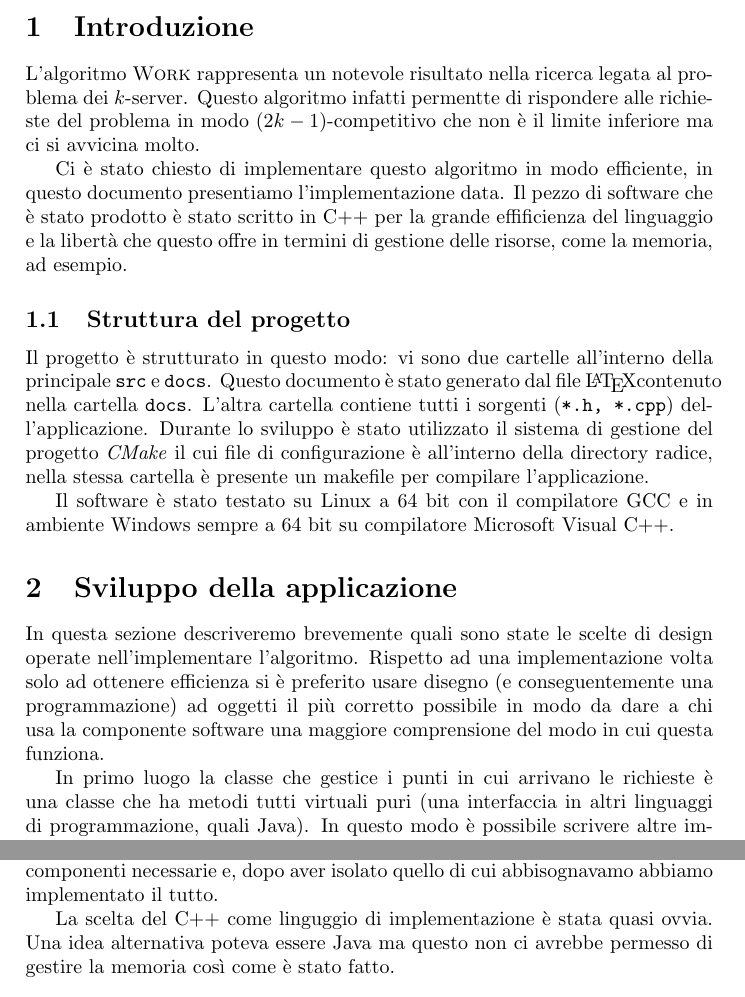
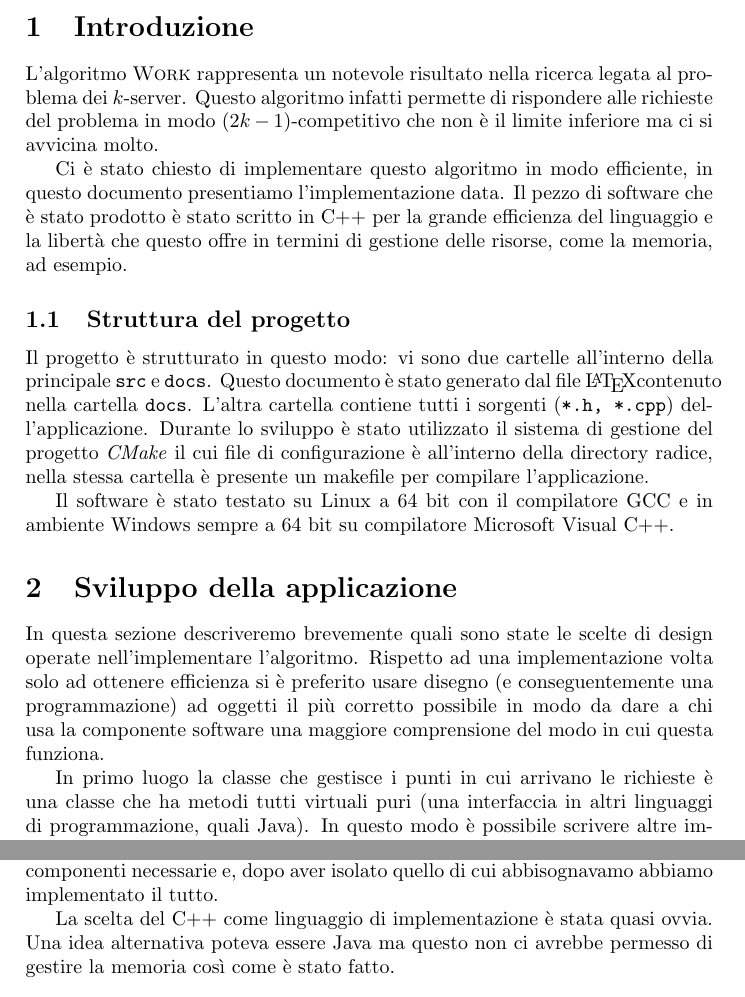
Before and after one commit to thHube/Work-Function-Algorithm, a LaTeX document (docs/report.tex): two parts of pages 1 and 3 of 3, joined at a grey line, cut so that both start at the same text. Compiled offline with pdfLaTeX.

Commit message:
fix typo

```diff
--- a/docs/report.tex
+++ b/docs/report.tex
@@ -10,13 +10,13 @@
 
 \section{Introduzione}
 L'algoritmo \textsc{Work} rappresenta un notevole risultato nella ricerca
-legata al problema dei $k$-server. Questo algoritmo infatti permentte di
+legata al problema dei $k$-server. Questo algoritmo infatti permette di
 rispondere alle richieste del problema in modo $(2k - 1)$-competitivo che
 non è il limite inferiore ma ci si avvicina molto.
 
 Ci è stato chiesto di implementare questo algoritmo in modo efficiente, in
 questo documento presentiamo l'implementazione data. Il pezzo di software che
-è stato prodotto è stato scritto in C++ per la grande effificienza del
+è stato prodotto è stato scritto in C++ per la grande efficienza del
 linguaggio e la libertà che questo offre in termini di gestione delle risorse,
 come la memoria, ad esempio.
 
@@ -40,7 +40,7 @@ una programmazione) ad oggetti il più corretto possibile in modo da dare
 a chi usa la componente software una maggiore comprensione del modo in cui questa
 funziona.
 
-In primo luogo la classe che gestice i punti in cui arrivano le
+In primo luogo la classe che gestisce i punti in cui arrivano le
 richieste è una classe che ha metodi tutti virtuali puri (una interfaccia
 in altri linguaggi di programmazione, quali Java). In questo modo è possibile
 scrivere altre implementazioni della classe \texttt{Point} su altri spazi
@@ -117,7 +117,7 @@ non è un compito semplice. Inizialmente abbiamo dovuto ragionare su quali
 fossero le componenti necessarie e, dopo aver isolato quello di cui
 abbisognavamo abbiamo implementato il tutto.
 
-La scelta del C++ come linguggio di implementazione è stata quasi ovvia. Una
+La scelta del C++ come linguaggio di implementazione è stata quasi ovvia. Una
 idea alternativa poteva essere Java ma questo non ci avrebbe permesso di
 gestire la memoria così come è stato fatto.
 
```
Also changed, not shown: docs/report.pdf, docs/report.tex (2 more changed lines).
